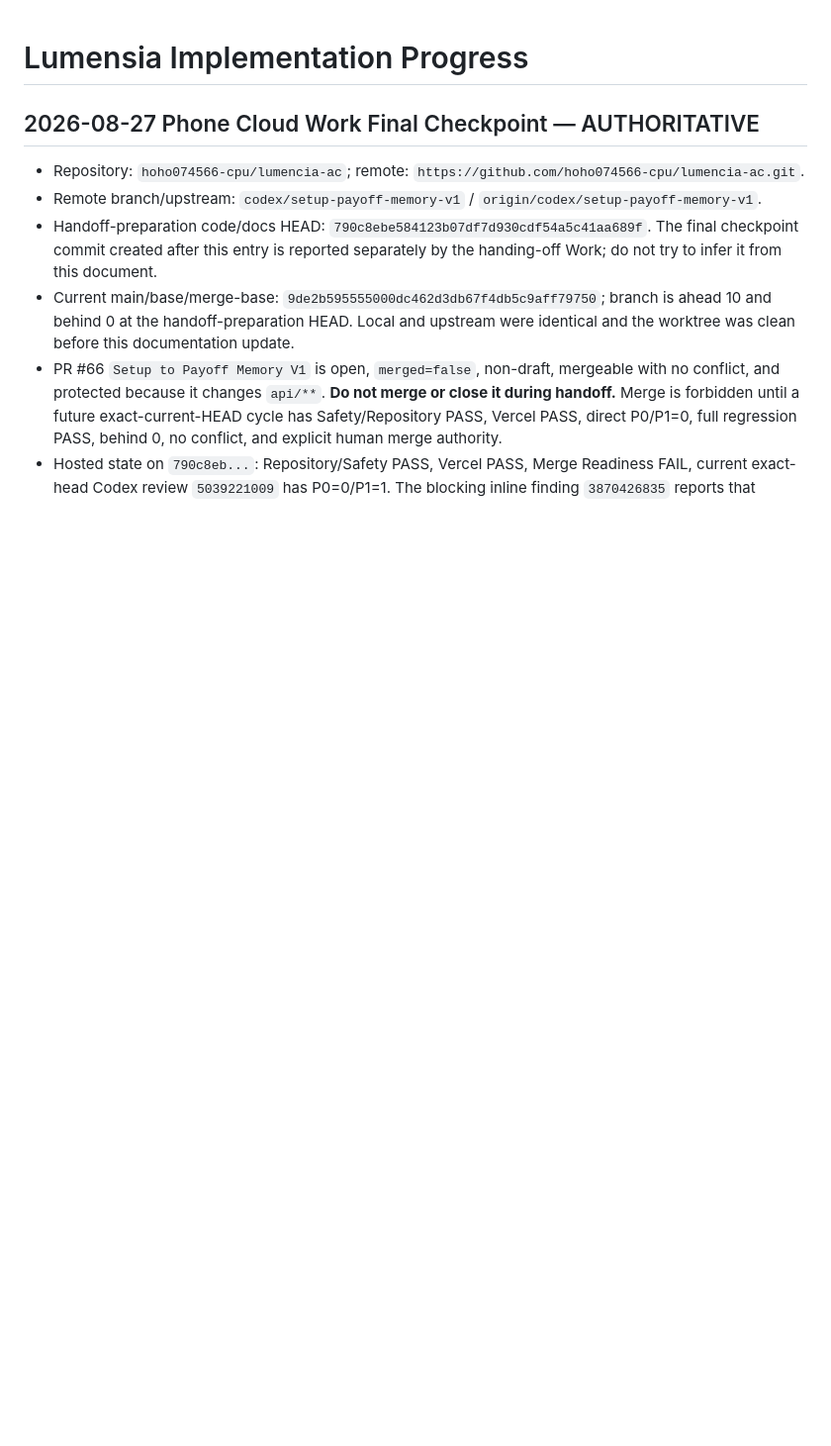
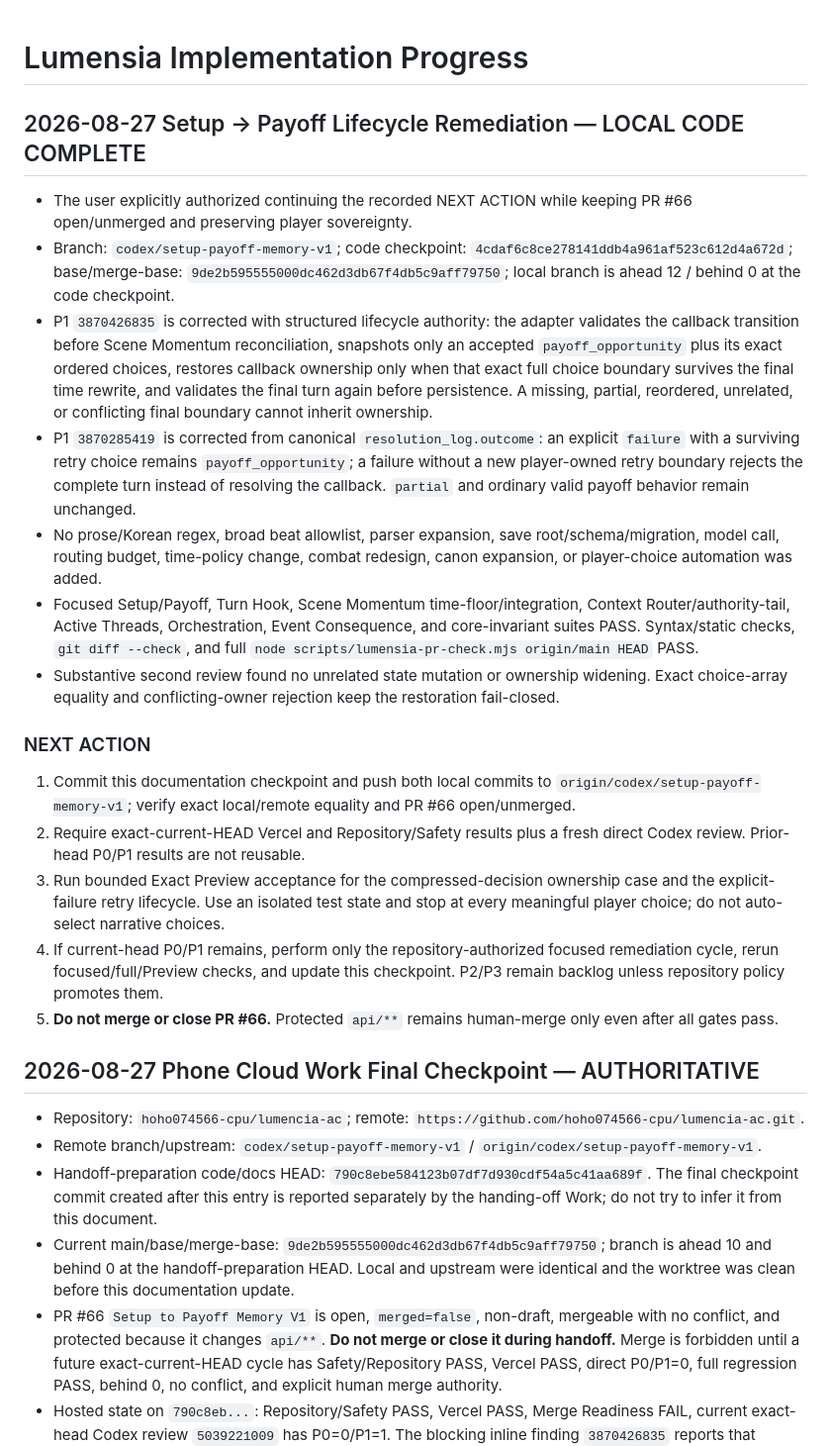
Before and after one commit to hoho074566-cpu/lumencia-ac, a Markdown page: docs/IMPLEMENTATION_PROGRESS.md, the part around the change. Shown at 99% size. Drawn GitHub-style; blank space fills up the shorter version.

Commit message:
docs: record payoff lifecycle remediation

```diff
--- a/docs/IMPLEMENTATION_PROGRESS.md
+++ b/docs/IMPLEMENTATION_PROGRESS.md
@@ -1,4 +1,22 @@
 # Lumensia Implementation Progress
+
+## 2026-08-27 Setup -> Payoff Lifecycle Remediation — LOCAL CODE COMPLETE
+
+- The user explicitly authorized continuing the recorded NEXT ACTION while keeping PR #66 open/unmerged and preserving player sovereignty.
+- Branch: `codex/setup-payoff-memory-v1`; code checkpoint: `4cdaf6c8ce278141ddb4a961af523c612d4a672d`; base/merge-base: `9de2b595555000dc462d3db67f4db5c9aff79750`; local branch is ahead 12 / behind 0 at the code checkpoint.
+- P1 `3870426835` is corrected with structured lifecycle authority: the adapter validates the callback transition before Scene Momentum reconciliation, snapshots only an accepted `payoff_opportunity` plus its exact ordered choices, restores callback ownership only when that exact full choice boundary survives the final time rewrite, and validates the final turn again before persistence. A missing, partial, reordered, unrelated, or conflicting final boundary cannot inherit ownership.
+- P1 `3870285419` is corrected from canonical `resolution_log.outcome`: an explicit `failure` with a surviving retry choice remains `payoff_opportunity`; a failure without a new player-owned retry boundary rejects the complete turn instead of resolving the callback. `partial` and ordinary valid payoff behavior remain unchanged.
+- No prose/Korean regex, broad beat allowlist, parser expansion, save root/schema/migration, model call, routing budget, time-policy change, combat redesign, canon expansion, or player-choice automation was added.
+- Focused Setup/Payoff, Turn Hook, Scene Momentum time-floor/integration, Context Router/authority-tail, Active Threads, Orchestration, Event Consequence, and core-invariant suites PASS. Syntax/static checks, `git diff --check`, and full `node scripts/lumensia-pr-check.mjs origin/main HEAD` PASS.
+- Substantive second review found no unrelated state mutation or ownership widening. Exact choice-array equality and conflicting-owner rejection keep the restoration fail-closed.
+
+### NEXT ACTION
+
+1. Commit this documentation checkpoint and push both local commits to `origin/codex/setup-payoff-memory-v1`; verify exact local/remote equality and PR #66 open/unmerged.
+2. Require exact-current-HEAD Vercel and Repository/Safety results plus a fresh direct Codex review. Prior-head P0/P1 results are not reusable.
+3. Run bounded Exact Preview acceptance for the compressed-decision ownership case and the explicit-failure retry lifecycle. Use an isolated test state and stop at every meaningful player choice; do not auto-select narrative choices.
+4. If current-head P0/P1 remains, perform only the repository-authorized focused remediation cycle, rerun focused/full/Preview checks, and update this checkpoint. P2/P3 remain backlog unless repository policy promotes them.
+5. **Do not merge or close PR #66.** Protected `api/**` remains human-merge only even after all gates pass.
 
 ## 2026-08-27 Phone Cloud Work Final Checkpoint — AUTHORITATIVE
 
```
Also changed, not shown: docs/LUMENSIA_HANDOVER_CURRENT.md (+28 -0 lines).
